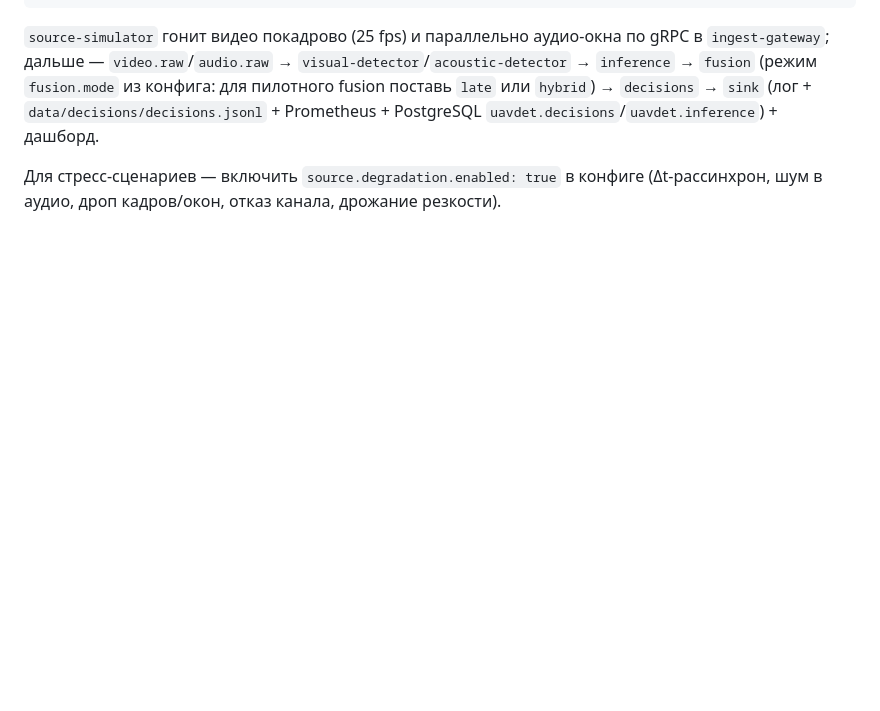
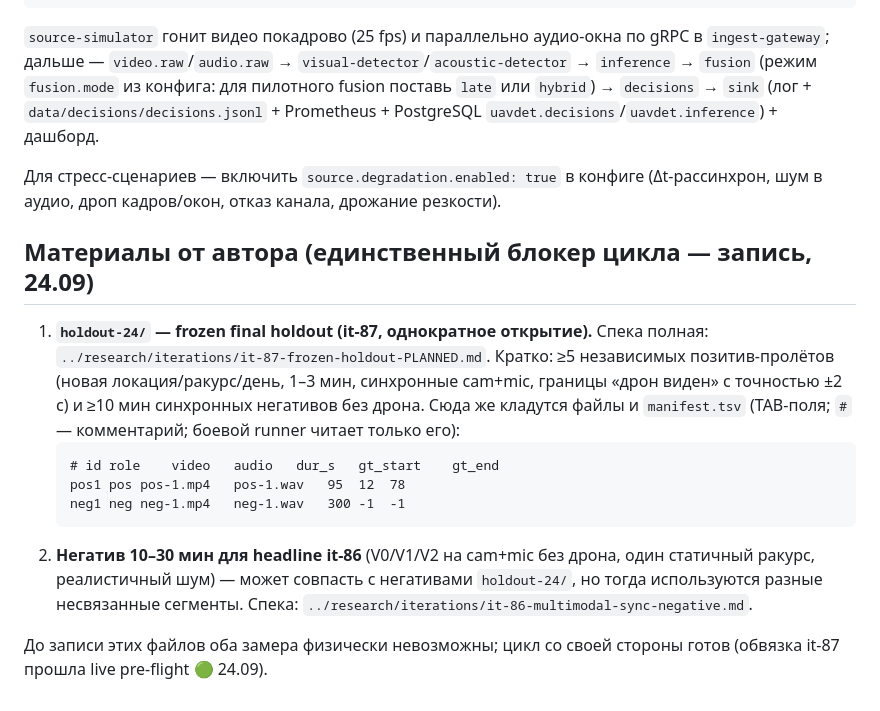
Before and after one commit to Yagiar/MasterResearch, a Markdown page: MasterDiploma/sandboxDataForSimulator/README.md, the part around the change. Drawn GitHub-style; blank space fills up the shorter version.

Commit message:
docs: sandboxDataForSimulator/README — секция материалов от автора (единственный блокер цикла): спека holdout-24/ для it-87 с шаблоном manifest.tsv и негатив 10–30 мин для headline it-86

````diff
--- a/MasterDiploma/sandboxDataForSimulator/README.md
+++ b/MasterDiploma/sandboxDataForSimulator/README.md
@@ -47,3 +47,22 @@ docker compose -f infra/docker-compose.yml -f infra/docker-compose.app.yml --pro
 
 Для стресс-сценариев — включить `source.degradation.enabled: true` в конфиге (Δt-рассинхрон, шум в аудио,
 дроп кадров/окон, отказ канала, дрожание резкости).
+
+## Материалы от автора (единственный блокер цикла — запись, 24.09)
+
+1. **`holdout-24/` — frozen final holdout (it-87, однократное открытие).** Спека полная:
+   `../research/iterations/it-87-frozen-holdout-PLANNED.md`. Кратко: ≥5 независимых позитив-пролётов
+   (новая локация/ракурс/день, 1–3 мин, синхронные cam+mic, границы «дрон виден» с точностью ±2 с)
+   и ≥10 мин синхронных негативов без дрона. Сюда же кладутся файлы и `manifest.tsv`
+   (TAB-поля; `#` — комментарий; боевой runner читает только его):
+   ```
+   # id	role	video	audio	dur_s	gt_start	gt_end
+   pos1	pos	pos-1.mp4	pos-1.wav	95	12	78
+   neg1	neg	neg-1.mp4	neg-1.wav	300	-1	-1
+   ```
+2. **Негатив 10–30 мин для headline it-86** (V0/V1/V2 на cam+mic без дрона, один статичный ракурс,
+   реалистичный шум) — может совпасть с негативами `holdout-24/`, но тогда используются разные
+   несвязанные сегменты. Спека: `../research/iterations/it-86-multimodal-sync-negative.md`.
+
+До записи этих файлов оба замера физически невозможны; цикл со своей стороны готов (обвязка it-87
+прошла live pre-flight 🟢 24.09).
````
